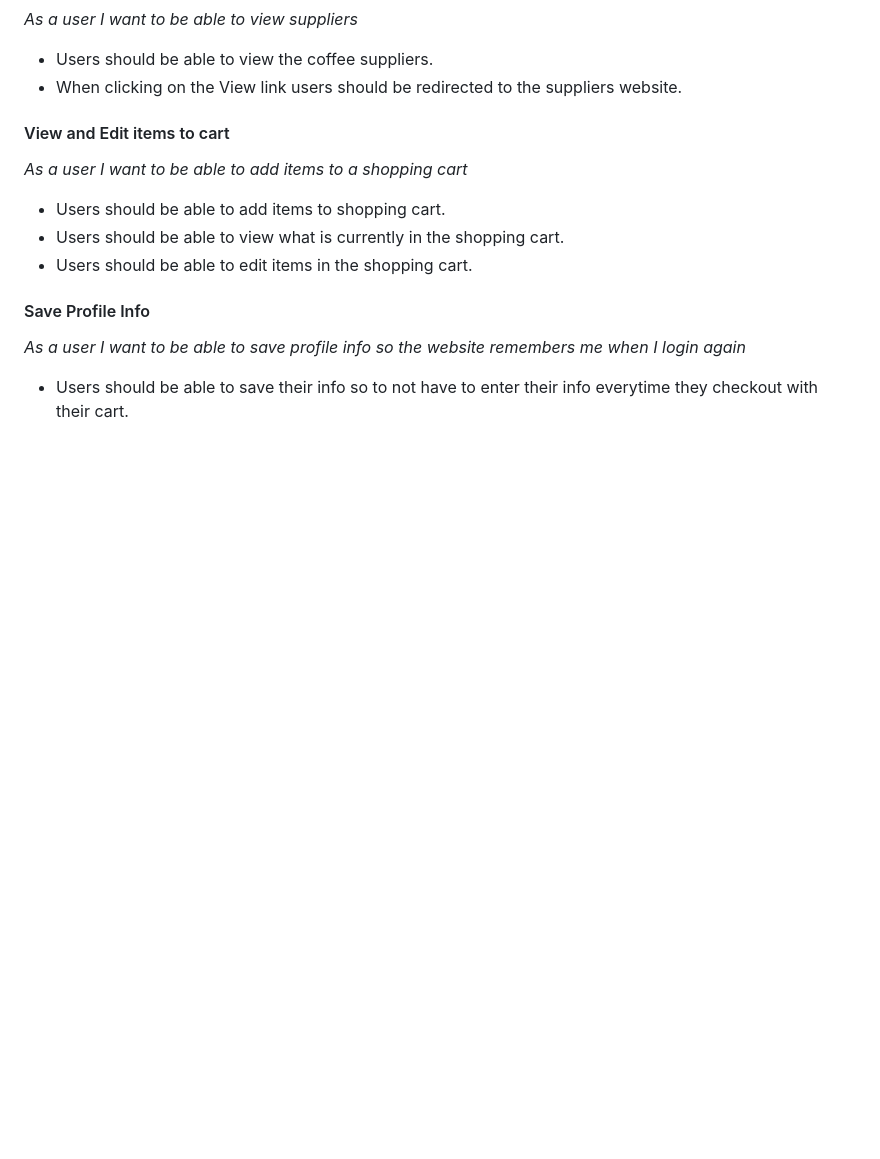
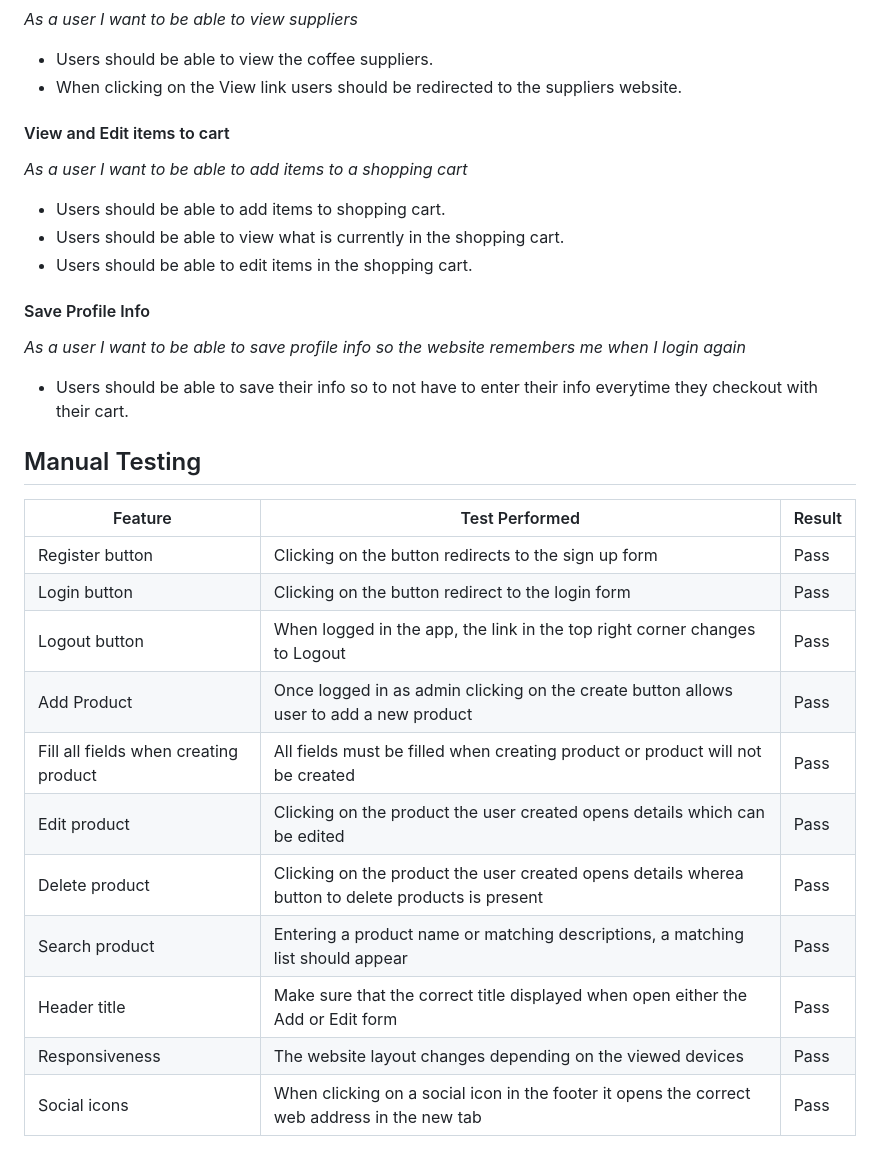
Before and after one commit to Paulmayock/roastin_coffee, a Markdown page: README.md, the part around the change printed below. GitHub-like rendering; blank space fills up the shorter version.

Commit message:
added some manual testing

```diff
--- a/README.md
+++ b/README.md
@@ -305,3 +305,18 @@ Some features I would like to implement in future releases are as follows.
 
 *As a user I want to be able to save profile info so the website remembers me when I login again*
 - Users should be able to save their info so to not have to enter their info everytime they checkout with their cart.
+
+## Manual Testing
+| Feature               | Test Performed                                                     | Result  |
+|-----------------------|--------------------------------------------------------------------|---------|
+| Register button | Clicking on the button redirects to the sign up form                     | Pass   |
+| Login button | Clicking on the button redirect to the login form                          | Pass    |
+| Logout button | When logged in the app, the link in the top right corner changes to Logout  | Pass    |
+| Add Product | Once logged in as admin clicking on the create button allows user to add a new product          | Pass    |
+| Fill all fields when creating product | All fields must be filled when creating product or product will not be created         | Pass    |
+| Edit product | Clicking on the product the user created opens details which can be edited | Pass    |
+| Delete product  | Clicking on the product the user created opens details wherea button to delete products is present | Pass    |
+| Search product | Entering a product name or matching descriptions, a matching list should appear  | Pass    |
+| Header title  | Make sure that the correct title displayed when open either the Add or Edit form  | Pass    |
+| Responsiveness | The website layout changes depending on the viewed devices         | Pass      |
+| Social icons | When clicking on a social icon in the footer it opens the correct web address in the new tab       | Pass      |
```
Also changed, not shown: other parts of README.md (+1 -1 lines).
